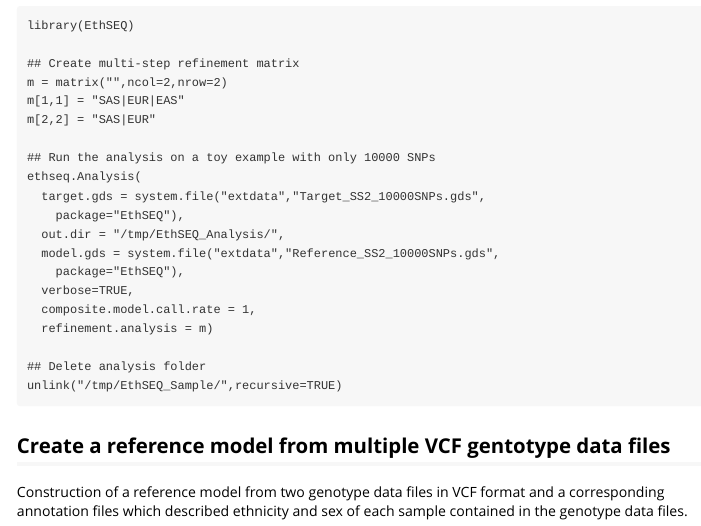
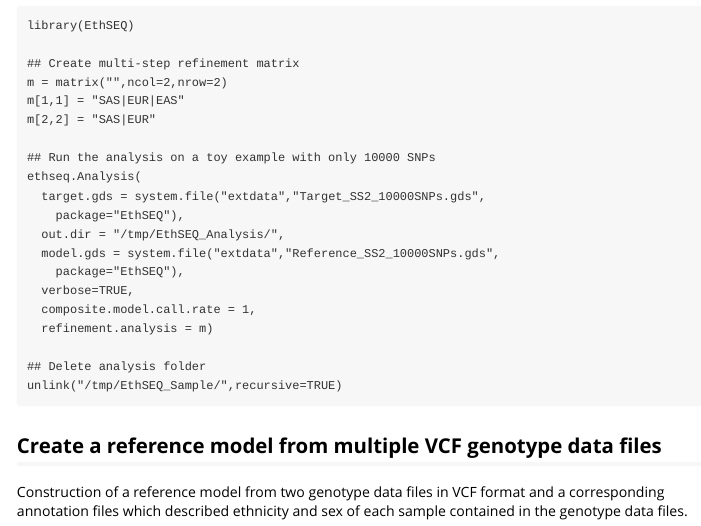
Before and after one commit to cibiobcg/EthSEQ, an R Markdown document (vignettes/EthSEQ.Rmd): the page in a window 1100 px wide, from 3000 px down. Rendered offline with R 4.5, knitr and Pandoc, with nearby package versions; some code elsewhere in the file could not run offline.

Commit message:
clean-up

````diff
--- a/vignettes/EthSEQ.Rmd
+++ b/vignettes/EthSEQ.Rmd
@@ -134,7 +134,7 @@ ethseq.Analysis(
 unlink("/tmp/EthSEQ_Sample/",recursive=TRUE)
 ```
 
-## Create a reference model from multiple VCF gentotype data files
+## Create a reference model from multiple VCF genotype data files
 
 Construction of a reference model from two genotype data files in VCF format and a corresponding annotation files which described ethnicity and sex of each sample contained in the genotype data files.
 
````
Also changed, not shown: 1 other file.
